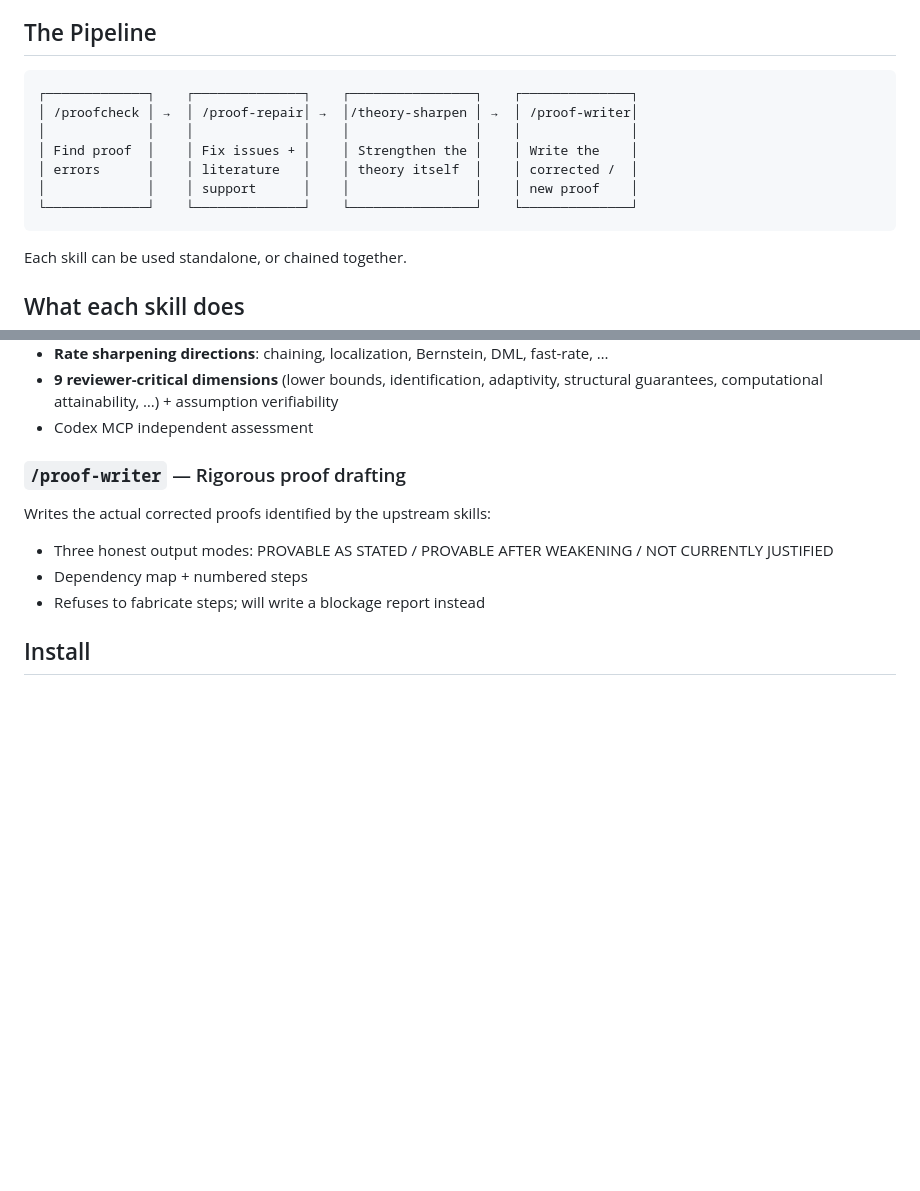
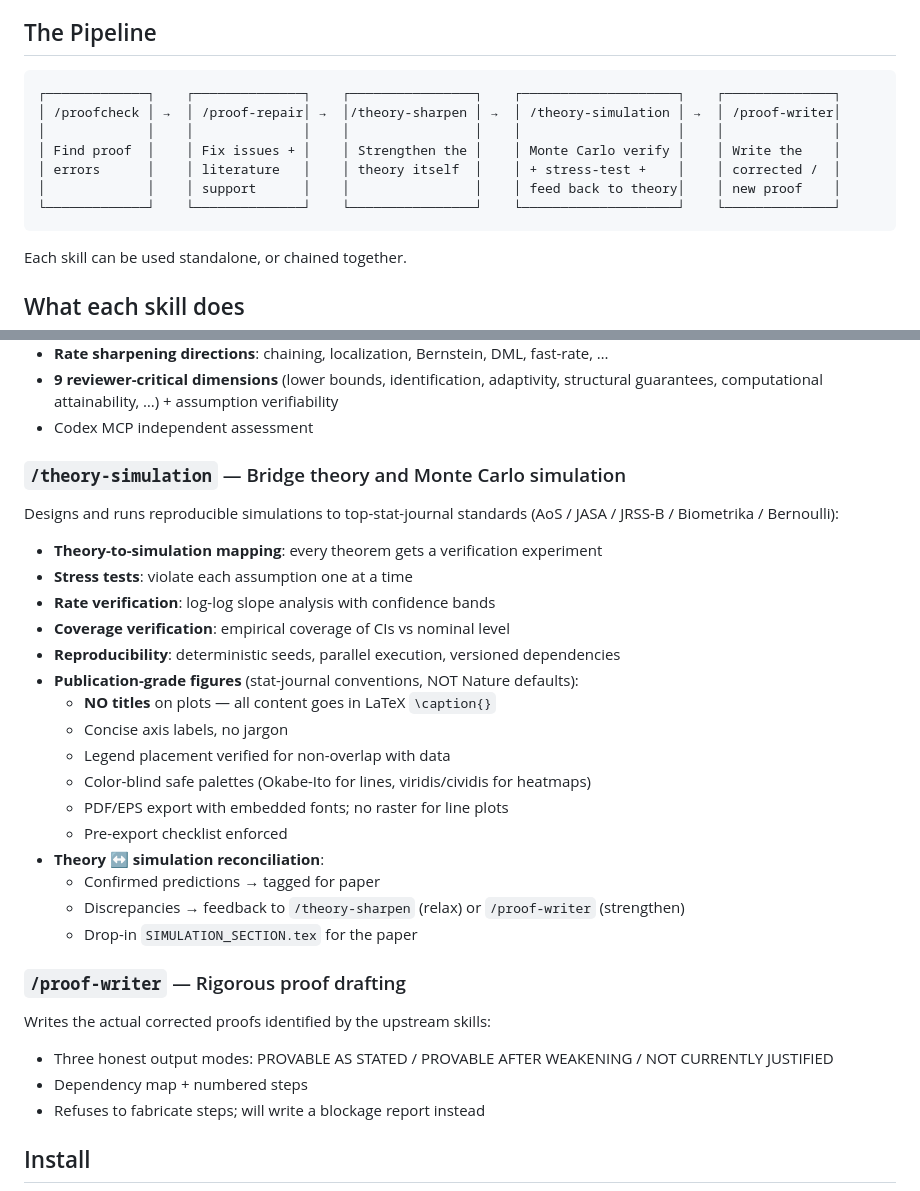
Before and after one commit to gyf9712/stat-theory-skills, a Markdown page: README.md, 2 parts joined by grey strips. GitHub-like rendering; blank space fills up the shorter version.

````diff
--- a/README.md
+++ b/README.md
@@ -11,13 +11,13 @@ all the way to **theoretical sharpening with literature support**.
 ## The Pipeline
 
 ```
-┌─────────────┐    ┌──────────────┐    ┌────────────────┐    ┌──────────────┐
-│ /proofcheck │ →  │ /proof-repair│ →  │/theory-sharpen │ →  │ /proof-writer│
-│             │    │              │    │                │    │              │
-│ Find proof  │    │ Fix issues + │    │ Strengthen the │    │ Write the    │
-│ errors      │    │ literature   │    │ theory itself  │    │ corrected /  │
-│             │    │ support      │    │                │    │ new proof    │
-└─────────────┘    └──────────────┘    └────────────────┘    └──────────────┘
+┌─────────────┐    ┌──────────────┐    ┌────────────────┐    ┌────────────────────┐    ┌──────────────┐
+│ /proofcheck │ →  │ /proof-repair│ →  │/theory-sharpen │ →  │ /theory-simulation │ →  │ /proof-writer│
+│             │    │              │    │                │    │                    │    │              │
+│ Find proof  │    │ Fix issues + │    │ Strengthen the │    │ Monte Carlo verify │    │ Write the    │
+│ errors      │    │ literature   │    │ theory itself  │    │ + stress-test +    │    │ corrected /  │
+│             │    │ support      │    │                │    │ feed back to theory│    │ new proof    │
+└─────────────┘    └──────────────┘    └────────────────┘    └────────────────────┘    └──────────────┘
 ```
 
 Each skill can be used standalone, or chained together.
@@ -65,6 +65,28 @@ Goes beyond "is the proof correct" to "can the theory be stronger":
 - **9 reviewer-critical dimensions** (lower bounds, identification, adaptivity,
   structural guarantees, computational attainability, …) + assumption verifiability
 - Codex MCP independent assessment
+
+### `/theory-simulation` — Bridge theory and Monte Carlo simulation
+
+Designs and runs reproducible simulations to top-stat-journal standards
+(AoS / JASA / JRSS-B / Biometrika / Bernoulli):
+
+- **Theory-to-simulation mapping**: every theorem gets a verification experiment
+- **Stress tests**: violate each assumption one at a time
+- **Rate verification**: log-log slope analysis with confidence bands
+- **Coverage verification**: empirical coverage of CIs vs nominal level
+- **Reproducibility**: deterministic seeds, parallel execution, versioned dependencies
+- **Publication-grade figures** (stat-journal conventions, NOT Nature defaults):
+  - **NO titles** on plots — all content goes in LaTeX `\caption{}`
+  - Concise axis labels, no jargon
+  - Legend placement verified for non-overlap with data
+  - Color-blind safe palettes (Okabe-Ito for lines, viridis/cividis for heatmaps)
+  - PDF/EPS export with embedded fonts; no raster for line plots
+  - Pre-export checklist enforced
+- **Theory ↔ simulation reconciliation**:
+  - Confirmed predictions → tagged for paper
+  - Discrepancies → feedback to `/theory-sharpen` (relax) or `/proof-writer` (strengthen)
+  - Drop-in `SIMULATION_SECTION.tex` for the paper
 
 ### `/proof-writer` — Rigorous proof drafting
 
````
Also changed, not shown: CHANGELOG.md (+38 -0 lines), skills/theory-simulation/SKILL.md (added, +583 -0 lines).
